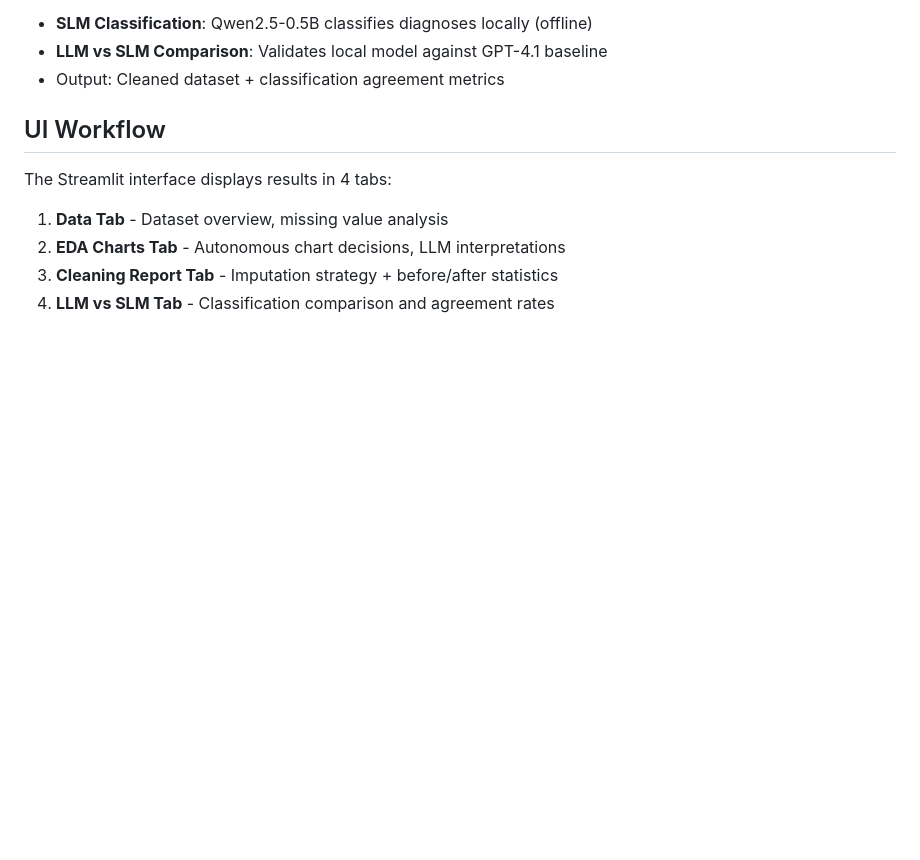
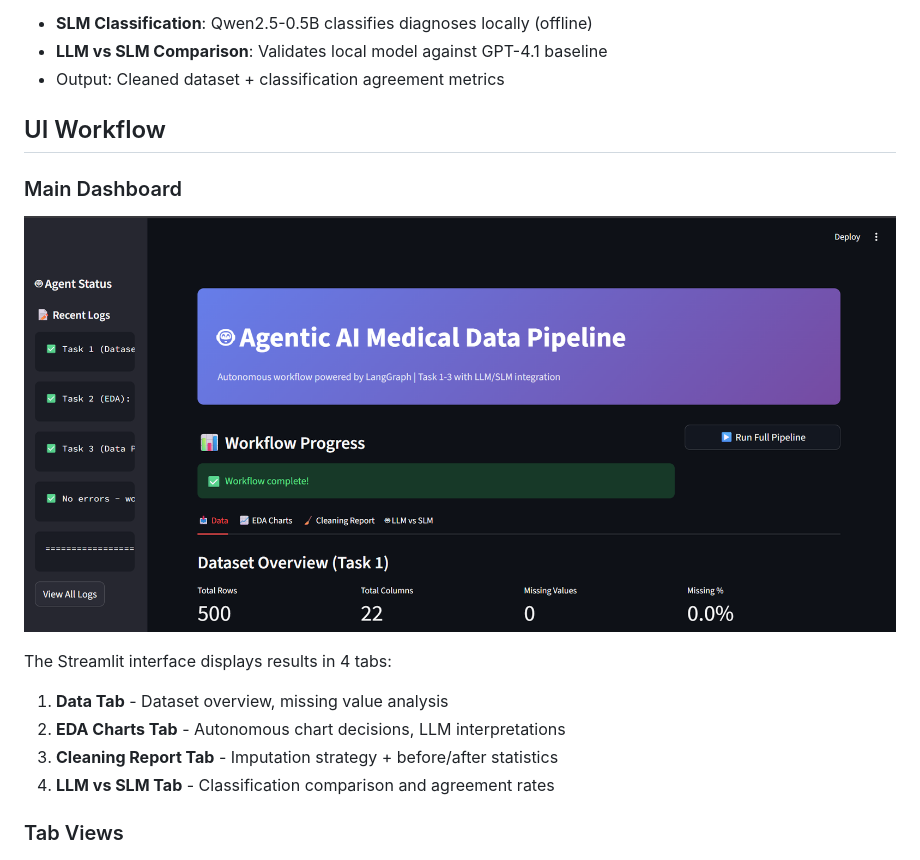
Before and after one commit to ridhwanrazaliwork/Agentic_medical_AI_pipeline, a Markdown page: README.md, the part around the change. Rendered like a GitHub page; pictures changed too: src/images/mainpage_dataset_stats.png (added); blank space fills up the shorter version.

Commit message:
Add Streamlit main page image

```diff
--- a/README.md
+++ b/README.md
@@ -121,6 +121,9 @@ The system executes three tasks autonomously with decision-making at each step:
 
 ## UI Workflow
 
+### Main Dashboard
+![Main Page - Dataset Stats](src/images/mainpage_dataset_stats.png)
+
 The Streamlit interface displays results in 4 tabs:
 
 1. **Data Tab** - Dataset overview, missing value analysis
@@ -128,6 +131,7 @@ The Streamlit interface displays results in 4 tabs:
 3. **Cleaning Report Tab** - Imputation strategy + before/after statistics
 4. **LLM vs SLM Tab** - Classification comparison and agreement rates
 
+### Tab Views
 ![Dataset Preview](src/images/dataset_preview.png)
 ![EDA Analysis](src/images/eda_preview.png)
 ![LLM Insights](src/images/llm_insights_from_charts.png)
```
